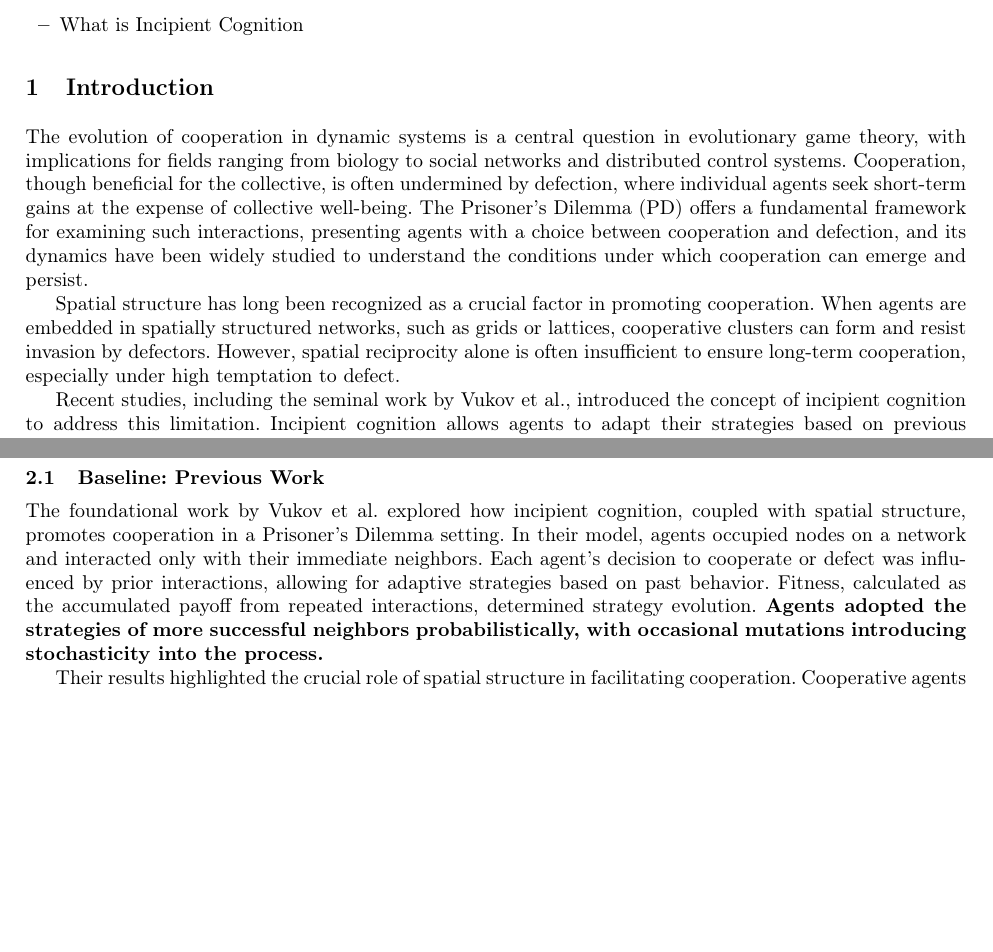
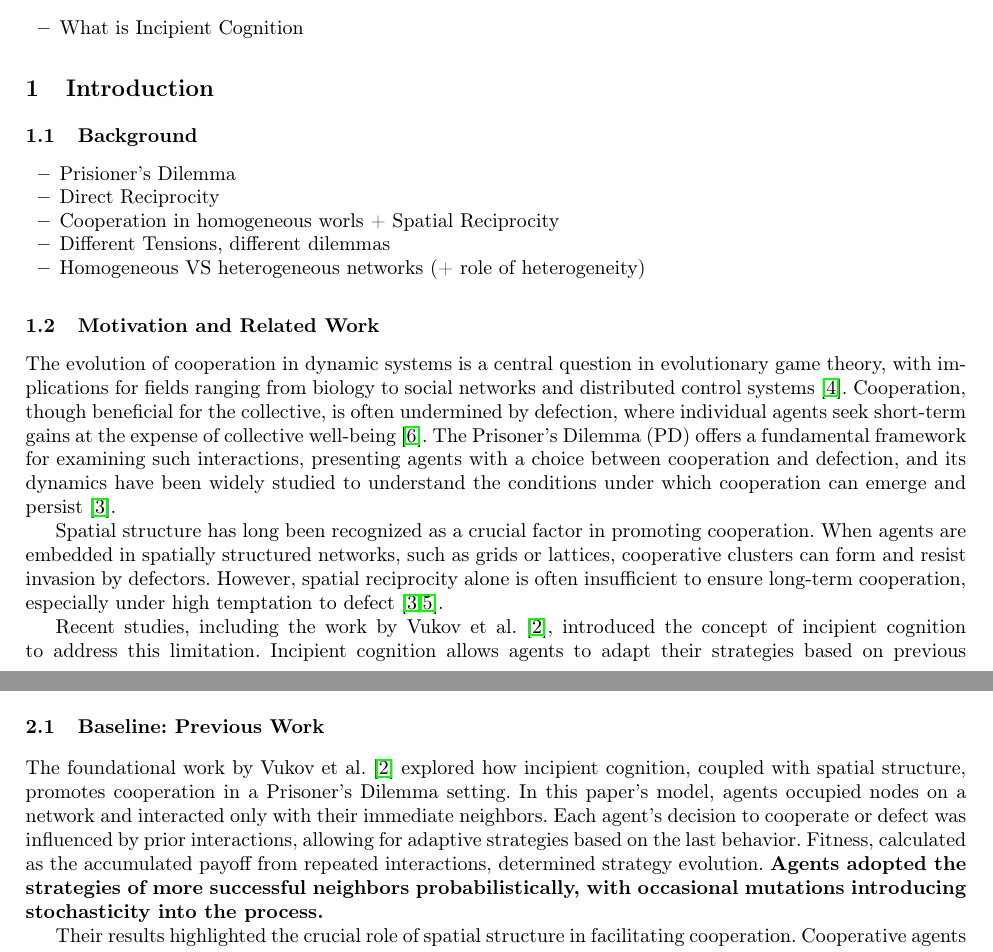
Before and after one commit to miguel-msa/ist-crc, a LaTeX paper (report/report-esboco/Report_1.tex): two parts of pages 1 and 2 of 6, joined at a grey line, cut so that both start at the same text, the shorter picture padded with empty space. Compiled offline with pdfLaTeX.

Commit message:
chore: push report changes

```diff
--- a/report/report-esboco/Report_1.tex
+++ b/report/report-esboco/Report_1.tex
@@ -69,8 +69,33 @@ TODO:
 
 \section{Introduction}
 
-The evolution of cooperation in dynamic systems is a central question in evolutionary game theory, with implications for fields ranging from biology to social networks and distributed control systems. Cooperation, though beneficial for the collective, is often undermined by defection, where individual agents seek short-term gains at the expense of collective well-being. The Prisoner’s Dilemma (PD) offers a fundamental framework for examining such interactions, presenting agents with a choice between cooperation and defection, and its dynamics have been widely studied to understand the conditions under which cooperation can emerge and persist.
+\subsection{Background}
 
-Spatial structure has long been recognized as a crucial factor in promoting cooperation. When agents are embedded in spatially structured networks, such as grids or lattices, cooperative clusters can form and resist invasion by defectors. However, spatial reciprocity alone is often insufficient to ensure long-term cooperation, especially under high temptation to defect.
+\begin{itemize}
+    \item Prisioner's Dilemma
+    \item Direct Reciprocity
+    \item Cooperation in homogeneous worls + Spatial Reciprocity
+    \item Different Tensions, different dilemmas
+    \item Homogeneous VS heterogeneous networks (+ role of heterogeneity)
+\end{itemize}
 
-Recent studies, including the seminal work by Vukov et al., introduced the concept of incipient cognition to address this limitation. Incipient cognition allows agents to adapt their strategies based on previous interactions, providing a more dynamic and flexible approach to decision-making. By allowing agents to remember and react to past experiences, cognitive abilities can significantly enhance cooperation, even in environments where defection might otherwise dominate. Vukov et al. demonstrated that incorporating these cognitive abilities into agents' decision-making processes led to robust cooperation, even under conditions of high temptation to defect.
+\subsection{Motivation and Related Work}
+The evolution of cooperation in dynamic systems is a central question in evolutionary
+game theory, with implications for fields ranging from biology to social networks
+and distributed control systems \cite{nowak2006}. Cooperation, though beneficial for the collective,
+is often undermined by defection, where individual agents seek short-term gains at
+the expense of collective well-being \cite{axelrod1981}. The Prisoner’s Dilemma (PD) offers a
+fundamental framework for examining such interactions, presenting agents with a
+choice between cooperation and defection, and its dynamics have been widely studied
+to understand the conditions under which cooperation can emerge and persist \cite{nowak1992}.
+
+Spatial structure has long been recognized as a crucial factor in promoting cooperation.
+When agents are embedded in spatially structured networks, such as grids or lattices,
+cooperative clusters can form and resist invasion by defectors. However, spatial
+reciprocity alone is often insufficient to ensure long-term cooperation, especially
+under high temptation to defect \cite{nowak1992,szabo2007}.
+
+
+Recent studies, including the work by Vukov et al. \cite{vukov}, introduced the concept of incipient
+cognition to address this limitation.
+Incipient cognition allows agents to adapt their strategies based on previous
@@ -87,9 +118,22 @@ TODO:
 
 \subsection{Baseline: Previous Work}
 
-The foundational work by Vukov et al. explored how incipient cognition, coupled with spatial structure, promotes cooperation in a Prisoner’s Dilemma setting. In their model, agents occupied nodes on a network and interacted only with their immediate neighbors. Each agent's decision to cooperate or defect was influenced by prior interactions, allowing for adaptive strategies based on past behavior. Fitness, calculated as the accumulated payoff from repeated interactions, determined strategy evolution. \textbf{Agents adopted the strategies of more successful neighbors probabilistically, with occasional mutations introducing stochasticity into the process.}
+The foundational work by Vukov et al. \cite{vukov} explored how incipient cognition, coupled with
+spatial structure, promotes cooperation in a Prisoner’s Dilemma setting.
+In this paper's model, agents occupied nodes on a network and interacted only with their
+immediate neighbors. Each agent's decision to cooperate or defect was influenced
+by prior interactions, allowing for adaptive strategies based on the last behavior.
+Fitness, calculated as the accumulated payoff from repeated interactions,
+determined strategy evolution. \textbf{Agents adopted the strategies of more successful neighbors probabilistically, with occasional mutations introducing stochasticity into the process.}
 
-Their results highlighted the crucial role of spatial structure in facilitating cooperation. Cooperative agents tended to cluster, protecting themselves from defection and sustaining cooperation over time. Vukov et al. also found that the temptation to defect, represented by the parameter \( b \), played a pivotal role in determining the sustainability of cooperation. Notably, their model already incorporated cognition-based strategy adaptation, where agents adjust their behaviors based on previous interactions, leading to the formation of robust cooperative clusters even under conditions of temptation.
+Their results highlighted the crucial role of spatial structure in facilitating cooperation.
+Cooperative agents tended to cluster, protecting themselves from defection and
+sustaining cooperation over time. Vukov et al. also found that the temptation to
+defect, represented by the parameter \( b \), played a pivotal role in determining
+the sustainability of cooperation. Notably, their model already incorporated
+cognition-based strategy adaptation, where agents adjust their behaviors based on
+previous interactions, leading to the formation of robust cooperative clusters even
+under conditions of temptation.
 
 
 TODO
```
Also changed, not shown: report/report-esboco/Report_1.pdf, report/report-esboco/Report_1.tex (8 more changed lines), 4 other files.
